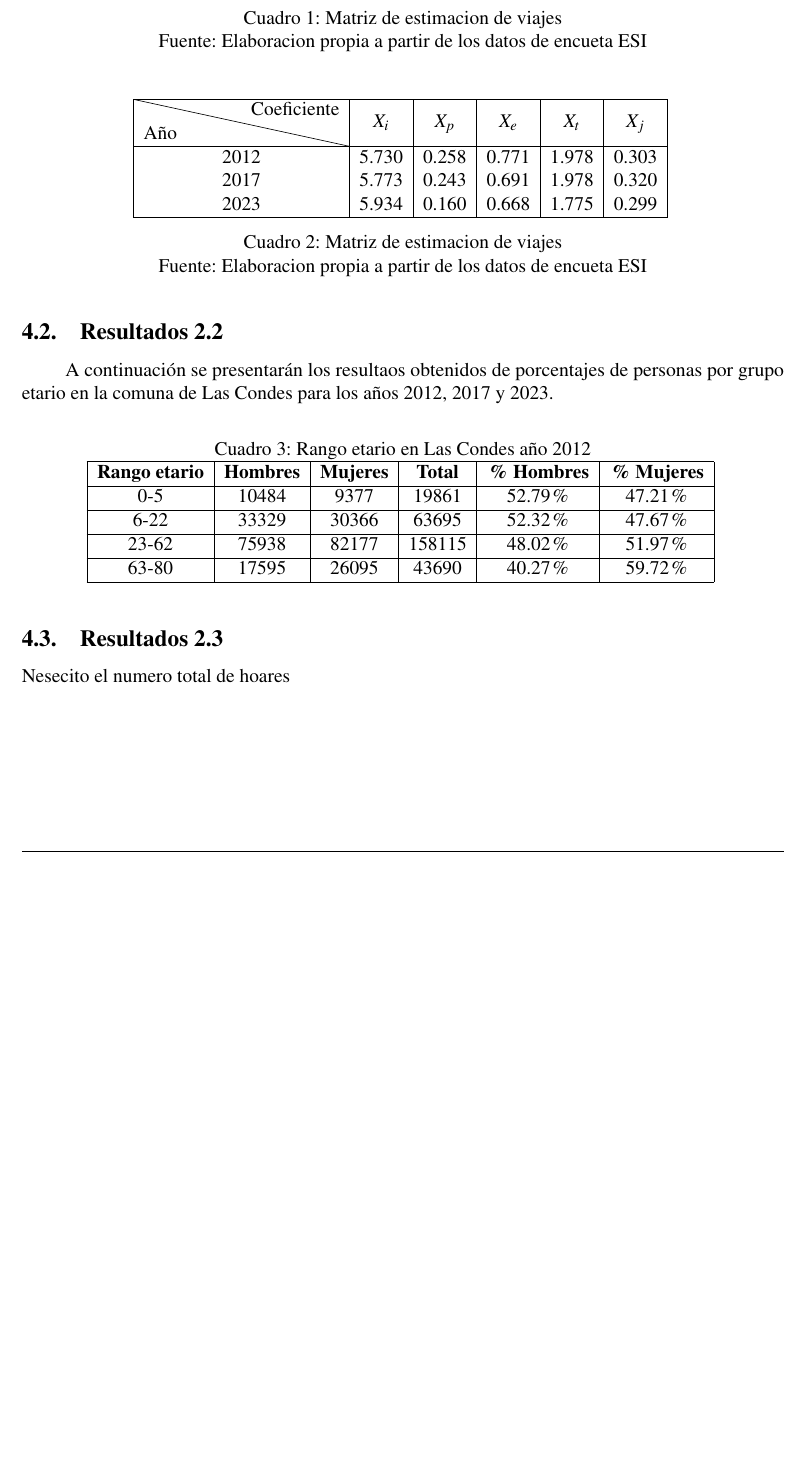
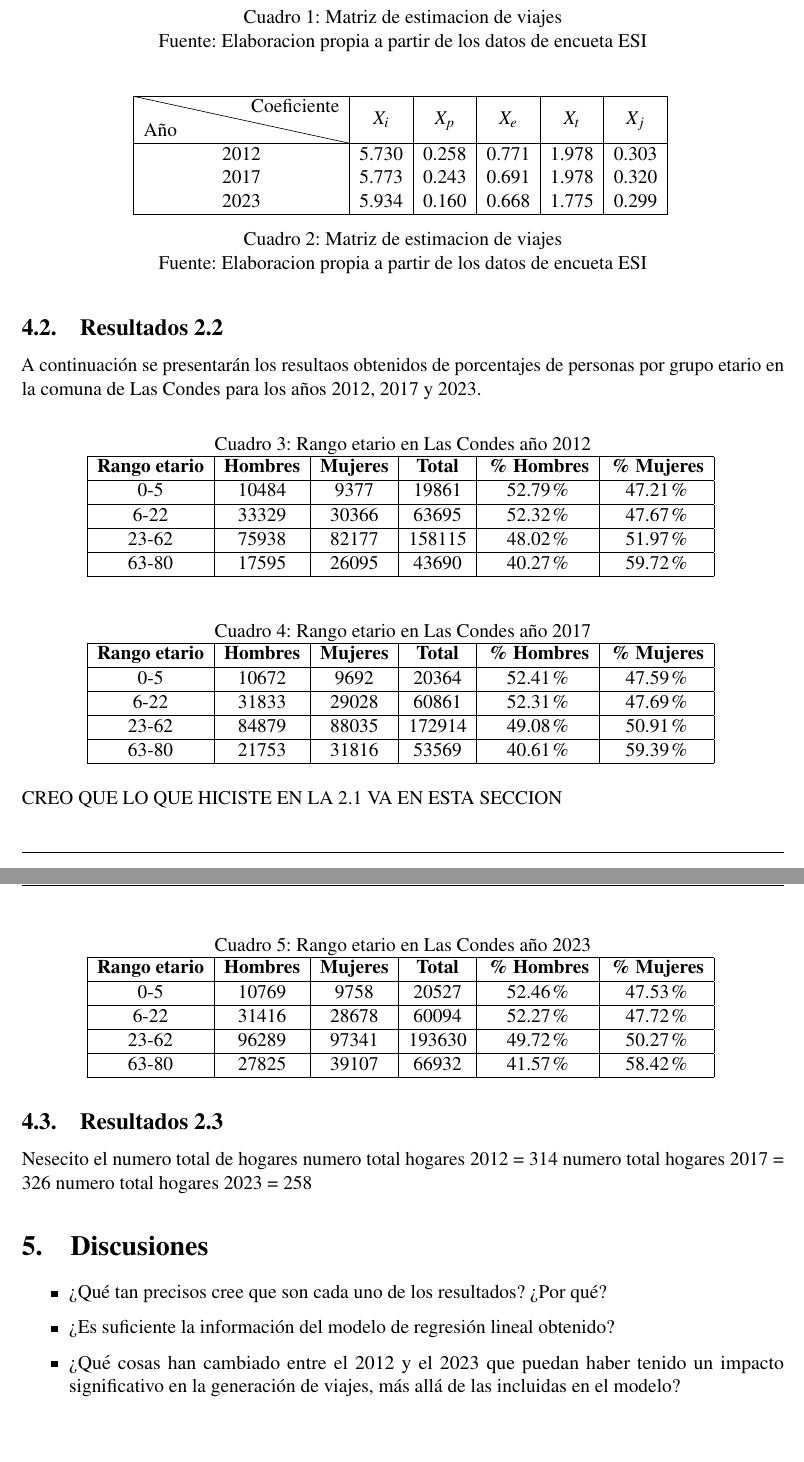
Before and after one commit to LukasWolff2002/TAREA_2_AUTITOS, a LaTeX document (INFORME/informe.tex): part of page 4 of 4 before the commit and two parts of pages 4 and 5 of 5 after it, the two joined at a grey line, cut so that both start at the same text, the shorter picture padded with empty space. Compiled offline with pdfLaTeX.

Commit message:
cambios a personas_hogar

```diff
--- a/INFORME/informe.tex
+++ b/INFORME/informe.tex
@@ -237,7 +237,7 @@ DESPUES NO PONER LAS SECCIONES DE ESTA FORMA.
 \end{table}
 
 \subsection{Resultados 2.2}
-\hspace{2em} A continuación se presentarán los resultaos obtenidos de porcentajes de personas por grupo etario en la comuna de Las Condes para los años 2012, 2017 y 2023.
+A continuación se presentarán los resultaos obtenidos de porcentajes de personas por grupo etario en la comuna de Las Condes para los años 2012, 2017 y 2023.
 
 \begin{table}[h!]
     \centering
@@ -253,11 +253,51 @@ DESPUES NO PONER LAS SECCIONES DE ESTA FORMA.
     \label{Cuadro 3}
 \end{table}
 
+\begin{table}[h!]
+    \centering
+    \caption{Rango etario en Las Condes año 2017}
+    \begin{tabular}{|c|c|c|c|c|c|}
+    \hline
+    \textbf{Rango etario} & \textbf{Hombres} & \textbf{Mujeres} & \textbf{Total} & \textbf{\% Hombres} & \textbf{\% Mujeres} \\ \hline
+    0-5 & 10672 & 9692 & 20364 & 52.41\% & 47.59\% \\ \hline
+    6-22 & 31833 & 29028 & 60861 & 52.31\% & 47.69\% \\ \hline
+    23-62 & 84879 & 88035 & 172914 & 49.08\% & 50.91\% \\ \hline
+    63-80 & 21753 & 31816 & 53569 & 40.61\% & 59.39\% \\ \hline
+    \end{tabular}
+    \label{Cuadro 4}
+\end{table}
+
+\begin{table}[h!]
+    \centering
+    \caption{Rango etario en Las Condes año 2023}
+    \begin{tabular}{|c|c|c|c|c|c|}
+    \hline
+    \textbf{Rango etario} & \textbf{Hombres} & \textbf{Mujeres} & \textbf{Total} & \textbf{\% Hombres} & \textbf{\% Mujeres} \\ \hline
+    0-5 & 10769 & 9758 & 20527 & 52.46\% & 47.53\% \\ \hline
+    6-22 & 31416 & 28678 & 60094 & 52.27\% & 47.72\% \\ \hline
+    23-62 & 96289 & 97341 & 193630 & 49.72\% & 50.27\% \\ \hline
+    63-80 & 27825 & 39107 & 66932 & 41.57\% & 58.42\% \\ \hline
+    \end{tabular}
+    \label{Cuadro 5}
+\end{table}
+
+CREO QUE LO QUE HICISTE EN LA 2.1 VA EN ESTA SECCION
+
 
 \subsection{Resultados 2.3}
 
-Nesecito el numero total de hoares
+Nesecito el numero total de hogares
+numero total hogares 2012 = 314
+numero total hogares 2017 = 326
+numero total hogares 2023 = 258
 
+\section{Discusiones}
+
+\begin{itemize}
+    \item ¿Qué tan precisos cree que son cada uno de los resultados? ¿Por qué?
+    \item ¿Es suficiente la información del modelo de regresión lineal obtenido?
+    \item ¿Qué cosas han cambiado entre el 2012 y el 2023 que puedan haber tenido un impacto significativo en la generación de viajes, más allá de las incluidas en el modelo?
+\end{itemize}
 
 %----------------------------------------------------------------------------------------
 \end{document}
```
Also changed, not shown: CODIGO/2.1 y 2.3/personas_hogares.py (renamed from CODIGO/2.1 y 2.3/promedio_personas.py, +4 -0 lines), INFORMEbuild/informe.pdf, 6 other files.
